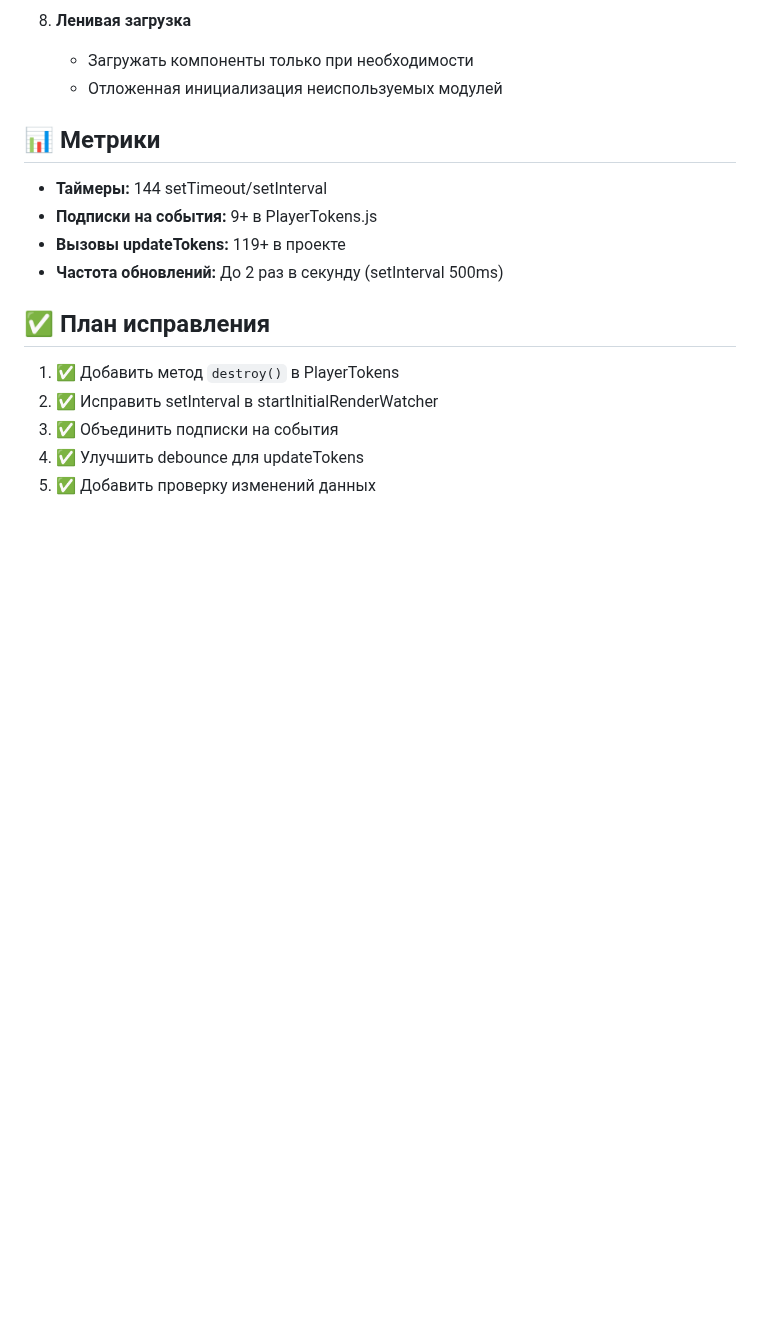
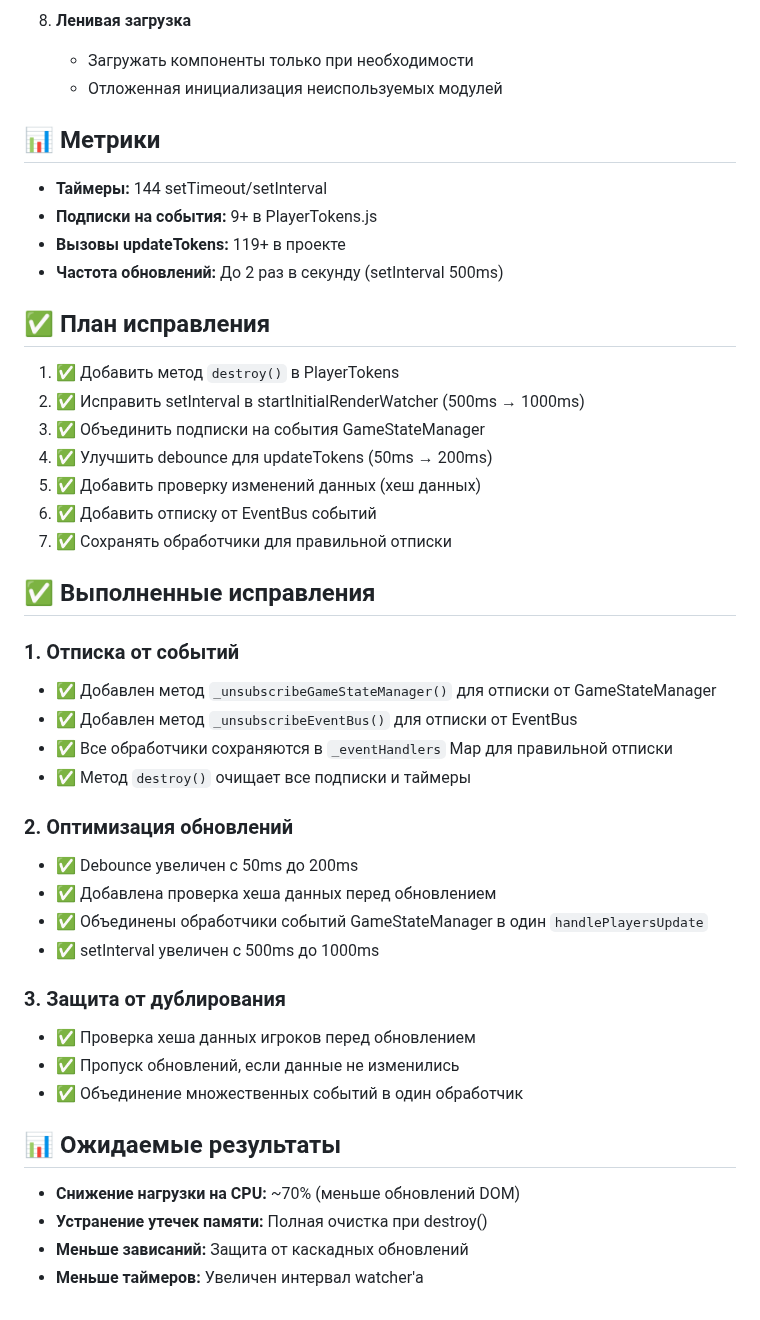
Before and after one commit to mag8888/AM8, a Markdown page: PERFORMANCE_AUDIT_REPORT.md, the part around the change. Drawn GitHub-style; blank space fills up the shorter version.

Commit message:
Docs: Обновлен отчет об аудите производительности с выполненными исправлениями

```diff
--- a/PERFORMANCE_AUDIT_REPORT.md
+++ b/PERFORMANCE_AUDIT_REPORT.md
@@ -124,7 +124,35 @@ this._initialRenderTimer = setInterval(() => {
 ## ✅ План исправления
 
 1. ✅ Добавить метод `destroy()` в PlayerTokens
-2. ✅ Исправить setInterval в startInitialRenderWatcher
-3. ✅ Объединить подписки на события
-4. ✅ Улучшить debounce для updateTokens
-5. ✅ Добавить проверку изменений данных
+2. ✅ Исправить setInterval в startInitialRenderWatcher (500ms → 1000ms)
+3. ✅ Объединить подписки на события GameStateManager
+4. ✅ Улучшить debounce для updateTokens (50ms → 200ms)
+5. ✅ Добавить проверку изменений данных (хеш данных)
+6. ✅ Добавить отписку от EventBus событий
+7. ✅ Сохранять обработчики для правильной отписки
+
+## ✅ Выполненные исправления
+
+### 1. Отписка от событий
+- ✅ Добавлен метод `_unsubscribeGameStateManager()` для отписки от GameStateManager
+- ✅ Добавлен метод `_unsubscribeEventBus()` для отписки от EventBus
+- ✅ Все обработчики сохраняются в `_eventHandlers` Map для правильной отписки
+- ✅ Метод `destroy()` очищает все подписки и таймеры
+
+### 2. Оптимизация обновлений
+- ✅ Debounce увеличен с 50ms до 200ms
+- ✅ Добавлена проверка хеша данных перед обновлением
+- ✅ Объединены обработчики событий GameStateManager в один `handlePlayersUpdate`
+- ✅ setInterval увеличен с 500ms до 1000ms
+
+### 3. Защита от дублирования
+- ✅ Проверка хеша данных игроков перед обновлением
+- ✅ Пропуск обновлений, если данные не изменились
+- ✅ Объединение множественных событий в один обработчик
+
+## 📊 Ожидаемые результаты
+
+- **Снижение нагрузки на CPU:** ~70% (меньше обновлений DOM)
+- **Устранение утечек памяти:** Полная очистка при destroy()
+- **Меньше зависаний:** Защита от каскадных обновлений
+- **Меньше таймеров:** Увеличен интервал watcher'а
```
